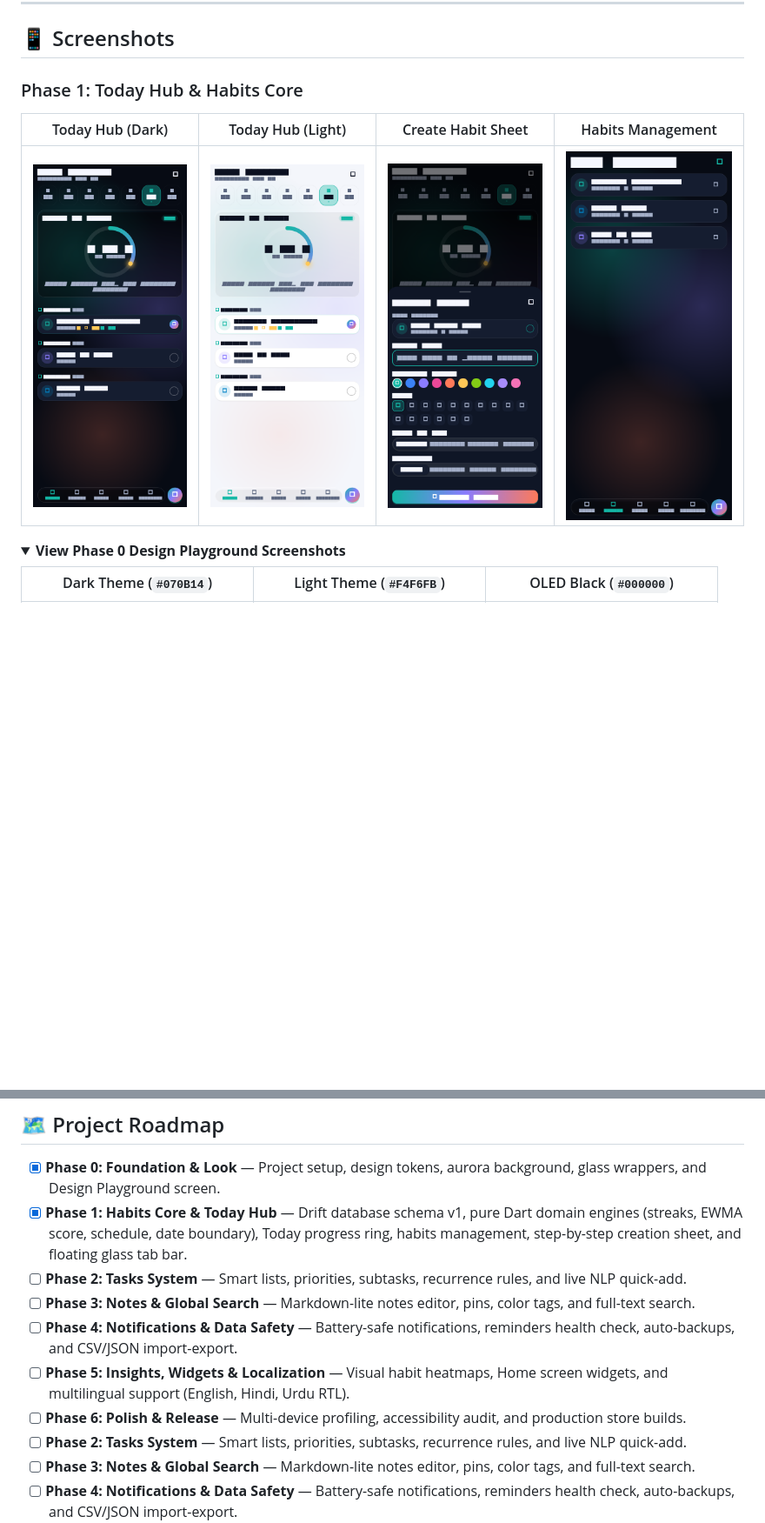
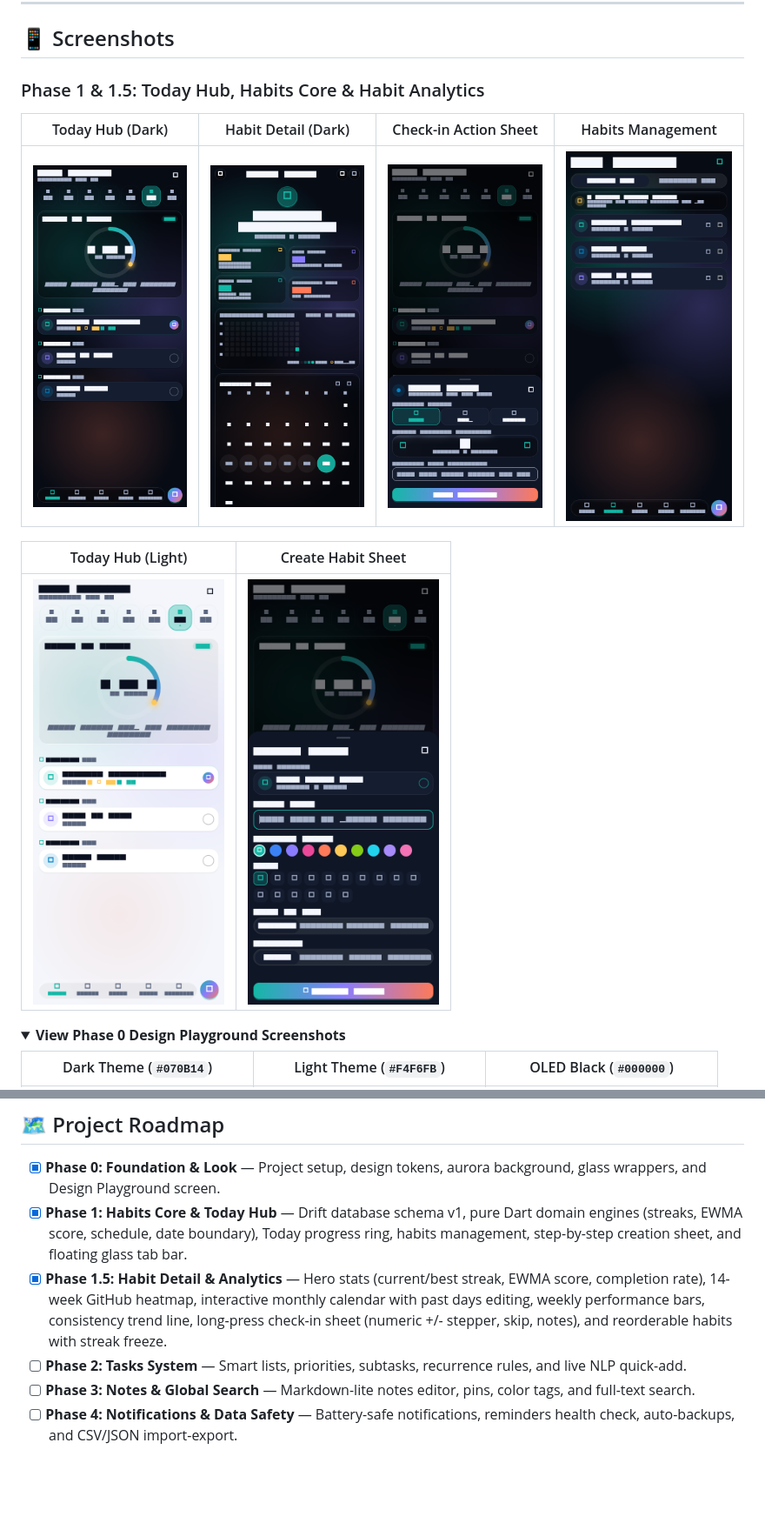
Before and after one commit to officialtofeekposwal/poswal-orbit, a Markdown page: README.md, 2 parts joined by grey strips. Shown at 87% size. Rendered like a GitHub page; pictures changed too: docs/screenshots/habit-checkin-sheet.png (added), docs/screenshots/habit-detail-dark.png (added), docs/screenshots/habits-list.png; folded sections open; blank space fills up the shorter version.

Commit message:
feat: complete Phase 1.5 habit detail screen, heatmap, check-in sheet, and reorderable habits

```diff
--- a/README.md
+++ b/README.md
@@ -32,10 +32,14 @@
 
 ## 📱 Screenshots
 
-### Phase 1: Today Hub & Habits Core
-| Today Hub (Dark) | Today Hub (Light) | Create Habit Sheet | Habits Management |
+### Phase 1 & 1.5: Today Hub, Habits Core & Habit Analytics
+| Today Hub (Dark) | Habit Detail (Dark) | Check-in Action Sheet | Habits Management |
 | :---: | :---: | :---: | :---: |
-| <img src="docs/screenshots/today-dark.png" width="220" alt="Today Screen Dark" /> | <img src="docs/screenshots/today-light.png" width="220" alt="Today Screen Light" /> | <img src="docs/screenshots/habit-create-sheet.png" width="220" alt="Create Habit Sheet" /> | <img src="docs/screenshots/habits-list.png" width="220" alt="Habits List" /> |
+| <img src="docs/screenshots/today-dark.png" width="220" alt="Today Screen Dark" /> | <img src="docs/screenshots/habit-detail-dark.png" width="220" alt="Habit Detail Dark" /> | <img src="docs/screenshots/habit-checkin-sheet.png" width="220" alt="Check-in Action Sheet" /> | <img src="docs/screenshots/habits-list.png" width="220" alt="Habits List" /> |
+
+| Today Hub (Light) | Create Habit Sheet |
+| :---: | :---: |
+| <img src="docs/screenshots/today-light.png" width="220" alt="Today Screen Light" /> | <img src="docs/screenshots/habit-create-sheet.png" width="220" alt="Create Habit Sheet" /> |
 
 <details>
 <summary><strong>View Phase 0 Design Playground Screenshots</strong></summary>
@@ -103,11 +107,7 @@
 
 - [x] **Phase 0: Foundation & Look** — Project setup, design tokens, aurora background, glass wrappers, and Design Playground screen.
 - [x] **Phase 1: Habits Core & Today Hub** — Drift database schema v1, pure Dart domain engines (streaks, EWMA score, schedule, date boundary), Today progress ring, habits management, step-by-step creation sheet, and floating glass tab bar.
-- [ ] **Phase 2: Tasks System** — Smart lists, priorities, subtasks, recurrence rules, and live NLP quick-add.
-- [ ] **Phase 3: Notes & Global Search** — Markdown-lite notes editor, pins, color tags, and full-text search.
-- [ ] **Phase 4: Notifications & Data Safety** — Battery-safe notifications, reminders health check, auto-backups, and CSV/JSON import-export.
-- [ ] **Phase 5: Insights, Widgets & Localization** — Visual habit heatmaps, Home screen widgets, and multilingual support (English, Hindi, Urdu RTL).
-- [ ] **Phase 6: Polish & Release** — Multi-device profiling, accessibility audit, and production store builds.
+- [x] **Phase 1.5: Habit Detail & Analytics** — Hero stats (current/best streak, EWMA score, completion rate), 14-week GitHub heatmap, interactive monthly calendar with past days editing, weekly performance bars, consistency trend line, long-press check-in sheet (numeric +/- stepper, skip, notes), and reorderable habits with streak freeze.
 - [ ] **Phase 2: Tasks System** — Smart lists, priorities, subtasks, recurrence rules, and live NLP quick-add.
 - [ ] **Phase 3: Notes & Global Search** — Markdown-lite notes editor, pins, color tags, and full-text search.
 - [ ] **Phase 4: Notifications & Data Safety** — Battery-safe notifications, reminders health check, auto-backups, and CSV/JSON import-export.
```
Also changed, not shown: 12 other files.
